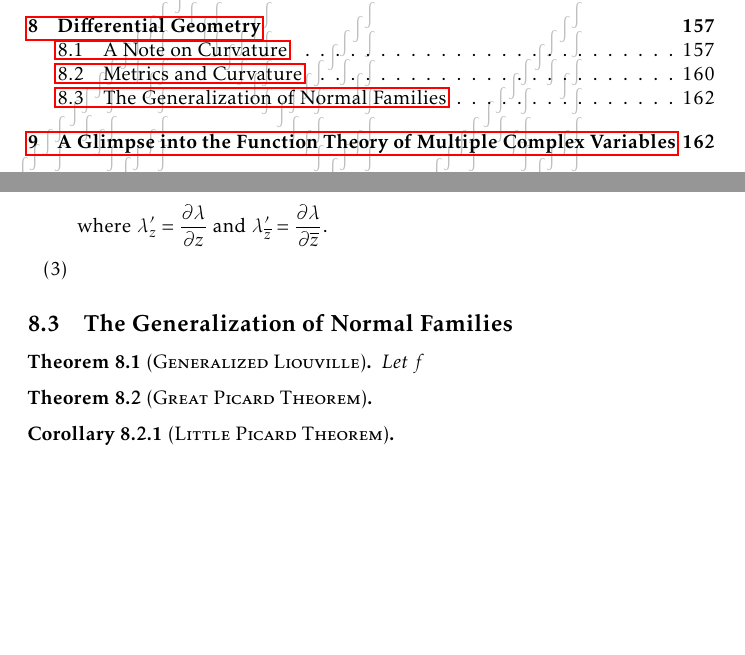
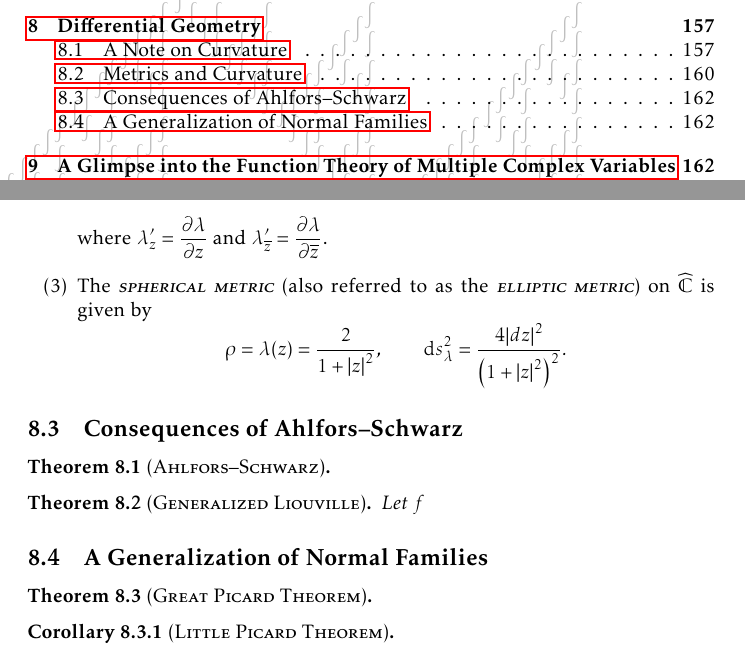
Before and after one commit to slipperking/complex-analysis-latex, a LaTeX document (main.tex): two parts of pages 2 and 162 of 172, joined at a grey line, cut so that both start at the same text, the shorter picture padded with empty space. Compiled offline with pdfLaTeX.

Commit message:
overleaf_to_git (Fri Aug 29 13:14:42 2025 -0700): update main.tex from r20794 to r20798

```diff
--- a/main.tex
+++ b/main.tex
@@ -3616,13 +3616,16 @@ The three following metrics are of particular interest in complex differential g
             &=-\frac{2}{\lambda^2}\qty(\lambda+\overline{z}\lambda'_{\overline{z}})=-\frac{\qty(1-\abs{z}^2)^2}{2}\qty(\lambda+\overline{z}\qty(\frac{2z}{\qty(1-\abs{z}^2)^2}))\\
             &=-\qty(1-\abs{z}^2)-\abs{z}^2=-1,
         \end{align*} where \(\lambda'_z=\pdv{\lambda}{z}\) and \(\lambda'_{\overline{z}}=\pdv{\lambda}{\overline{z}}\).
-    \item
+    \item The \textscsl{spherical metric} (also referred to as the \textscsl{elliptic metric}) on \(\extcomplex\) is given by \[\rho=\lambda(z)=\frac{2}{1+\abs{z}^2},\qquad \dd{s}^2_\lambda=\frac{4\abs{dz}^2}{\qty(1+\abs{z}^2)^2}.\]
 \end{enumerate}
-\subsection{The Generalization of Normal Families}
-
+\subsection{Consequences of Ahlfors--Schwarz}
+\begin{theorem}[\textsc{Ahlfors--Schwarz}]\label{thm:ahlforsschwarz}
+
+\end{theorem}
 \begin{theorem}[\textsc{Generalized Liouville}]
     Let \(f\)
 \end{theorem}
+\subsection{A Generalization of Normal Families}
 \begin{theorem}[\textsc{Great Picard Theorem}]\label{thm:greatpicard}
 
 \end{theorem}
```
Also changed, not shown: main.tex (2 more changed lines).
